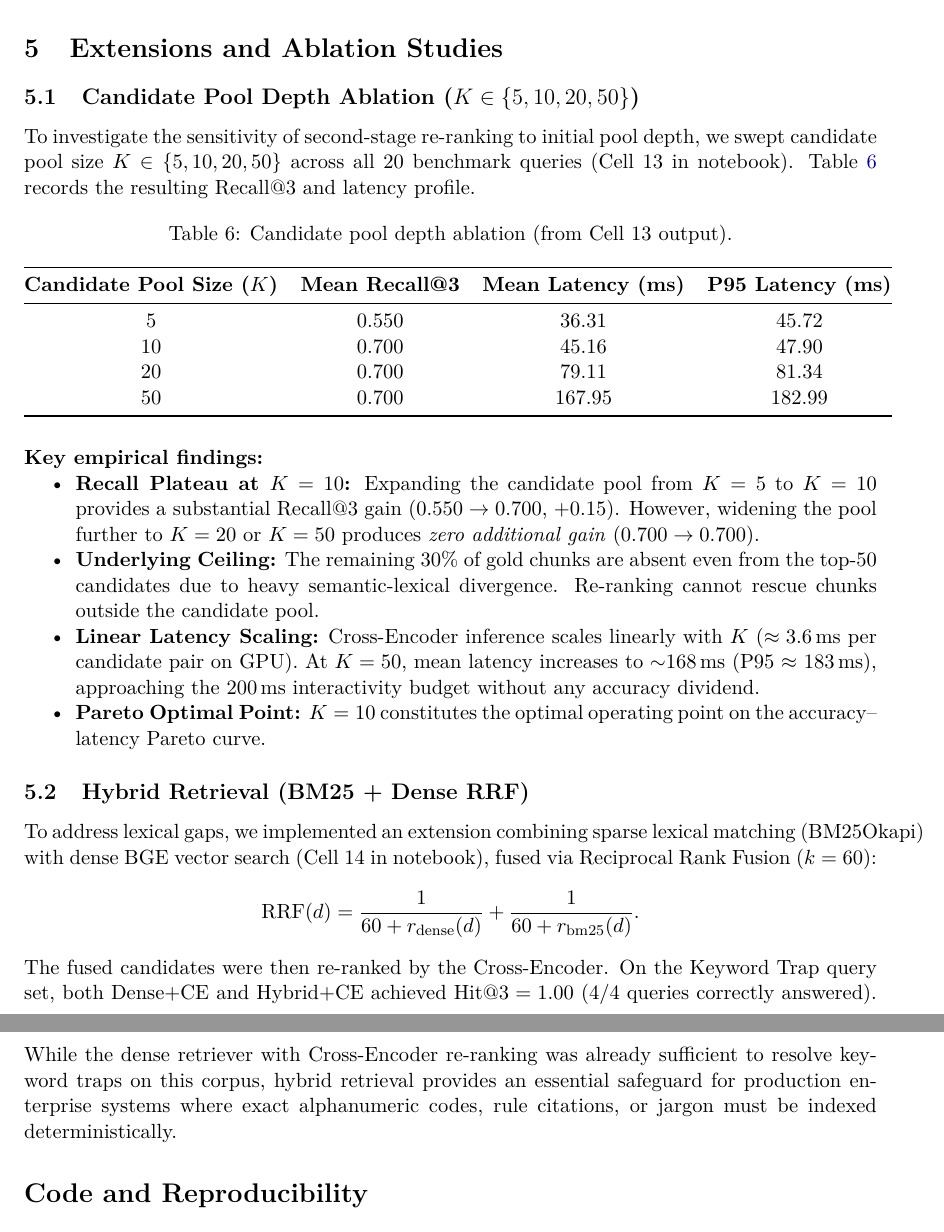
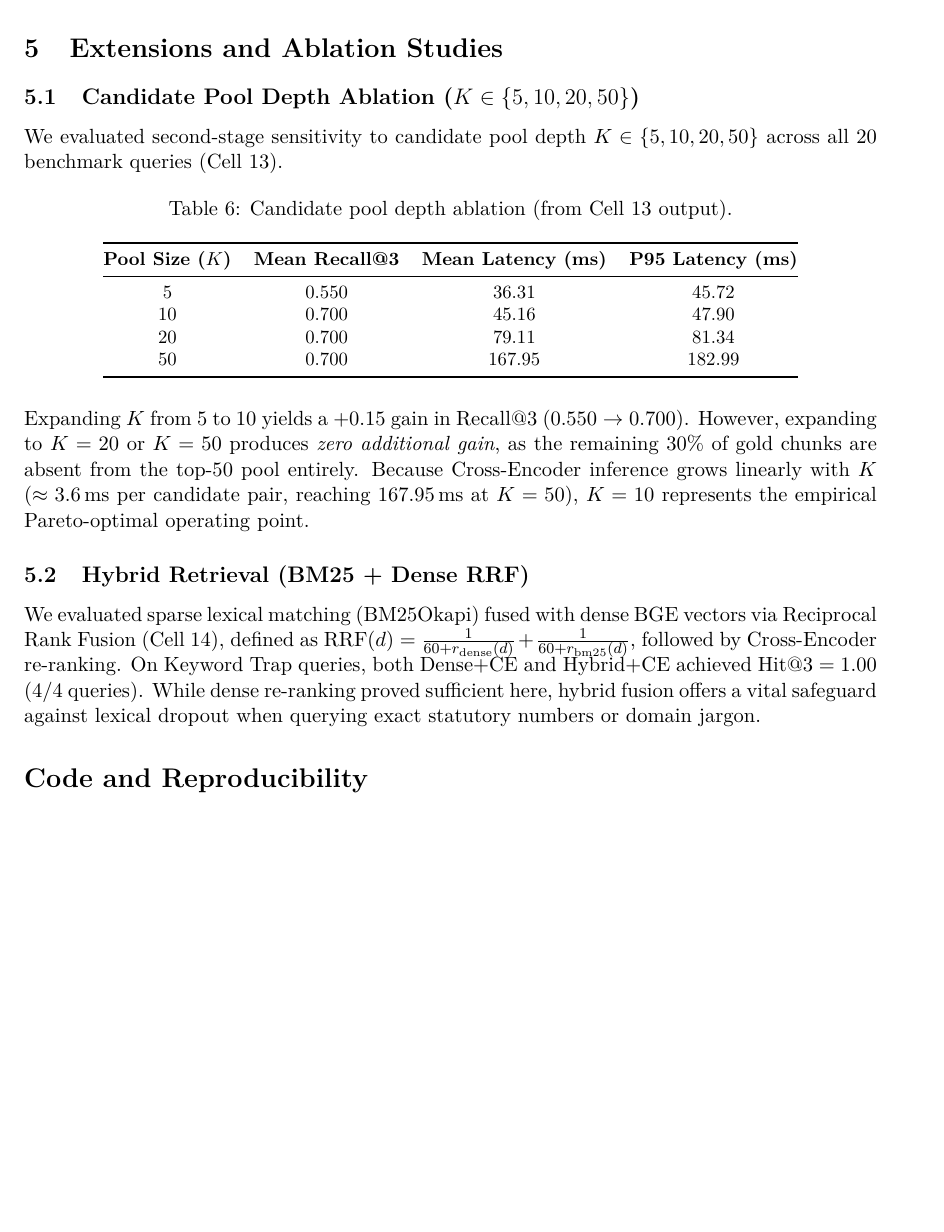
Before and after one commit to shobhan-iiit/Rag1, a LaTeX document (report.tex): two parts of pages 5 and 6 of 6 before the commit and part of page 5 of 5 after it, the two joined at a grey line, cut so that both start at the same text, the shorter picture padded with empty space. Compiled offline with pdfLaTeX.

Commit message:
Sync README.md with empirical benchmark metrics and condense report Section 5

```diff
--- a/report.tex
+++ b/report.tex
@@ -322,18 +322,16 @@ keeping total query latency under 55\,ms regardless of collection size.
 
 \subsection{Candidate Pool Depth Ablation ($K \in \{5, 10, 20, 50\}$)}
 
-To investigate the sensitivity of second-stage re-ranking to initial pool depth,
-we swept candidate pool size $K \in \{5, 10, 20, 50\}$ across all 20 benchmark queries
-(Cell~13 in notebook).
-Table~\ref{tab:ablation} records the resulting Recall@3 and latency profile.
+We evaluated second-stage sensitivity to candidate pool depth $K \in \{5, 10, 20, 50\}$ across all 20 benchmark queries (Cell~13).
 
 \begin{table}[H]
 \centering
+\small
 \caption{Candidate pool depth ablation (from Cell~13 output).}
 \label{tab:ablation}
 \begin{tabular}{@{}cccc@{}}
 \toprule
-\textbf{Candidate Pool Size ($K$)} & \textbf{Mean Recall@3} & \textbf{Mean Latency (ms)} & \textbf{P95 Latency (ms)} \\
+\textbf{Pool Size ($K$)} & \textbf{Mean Recall@3} & \textbf{Mean Latency (ms)} & \textbf{P95 Latency (ms)} \\
 \midrule
 5  & 0.550 & 36.31 & 45.72 \\
 10 & 0.700 & 45.16 & 47.90 \\
@@ -343,23 +341,12 @@ Table~\ref{tab:ablation} records the resulting Recall@3 and latency profile.
 \end{tabular}
 \end{table}
 
-\noindent\textbf{Key empirical findings:}
-\begin{itemize}[nosep]
-    \item \textbf{Recall Plateau at $K=10$:} Expanding the candidate pool from $K=5$ to $K=10$ provides a substantial Recall@3 gain ($0.550 \to 0.700$, $+0.15$). However, widening the pool further to $K=20$ or $K=50$ produces \emph{zero additional gain} ($0.700 \to 0.700$).
-    \item \textbf{Underlying Ceiling:} The remaining 30\% of gold chunks are absent even from the top-50 candidates due to heavy semantic-lexical divergence. Re-ranking cannot rescue chunks outside the candidate pool.
-    \item \textbf{Linear Latency Scaling:} Cross-Encoder inference scales linearly with $K$ ($\approx 3.6$\,ms per candidate pair on GPU). At $K=50$, mean latency increases to $\sim$168\,ms (P95 $\approx$ 183\,ms), approaching the 200\,ms interactivity budget without any accuracy dividend.
-    \item \textbf{Pareto Optimal Point:} $K=10$ constitutes the optimal operating point on the accuracy--latency Pareto curve.
-\end{itemize}
+\noindent
+Expanding $K$ from 5 to 10 yields a $+0.15$ gain in Recall@3 ($0.550 \to 0.700$). However, expanding to $K=20$ or $K=50$ produces \emph{zero additional gain}, as the remaining 30\% of gold chunks are absent from the top-50 pool entirely. Because Cross-Encoder inference grows linearly with $K$ ($\approx 3.6$\,ms per candidate pair, reaching 167.95\,ms at $K=50$), $K=10$ represents the empirical Pareto-optimal operating point.
 
 \subsection{Hybrid Retrieval (BM25 + Dense RRF)}
 
-To address lexical gaps, we implemented an extension combining sparse lexical matching (BM25Okapi) with dense BGE vector search (Cell~14 in notebook), fused via Reciprocal Rank Fusion ($k=60$):
-\[
-    \text{RRF}(d) = \frac{1}{60 + r_{\text{dense}}(d)} + \frac{1}{60 + r_{\text{bm25}}(d)}.
-\]
-The fused candidates were then re-ranked by the Cross-Encoder.
-On the Keyword Trap query set, both Dense+CE and Hybrid+CE achieved $\text{Hit@3} = 1.00$ (4/4 queries correctly answered).
-While the dense retriever with Cross-Encoder re-ranking was already sufficient to resolve keyword traps on this corpus, hybrid retrieval provides an essential safeguard for production enterprise systems where exact alphanumeric codes, rule citations, or jargon must be indexed deterministically.
+We evaluated sparse lexical matching (BM25Okapi) fused with dense BGE vectors via Reciprocal Rank Fusion (Cell~14), defined as $\text{RRF}(d) = \frac{1}{60 + r_{\text{dense}}(d)} + \frac{1}{60 + r_{\text{bm25}}(d)}$, followed by Cross-Encoder re-ranking. On Keyword Trap queries, both Dense+CE and Hybrid+CE achieved $\text{Hit@3} = 1.00$ (4/4 queries). While dense re-ranking proved sufficient here, hybrid fusion offers a vital safeguard against lexical dropout when querying exact statutory numbers or domain jargon.
 
 % ───────────────────────────────────────────────────────────
 \section*{Code and Reproducibility}
```
Also changed, not shown: README.md.
